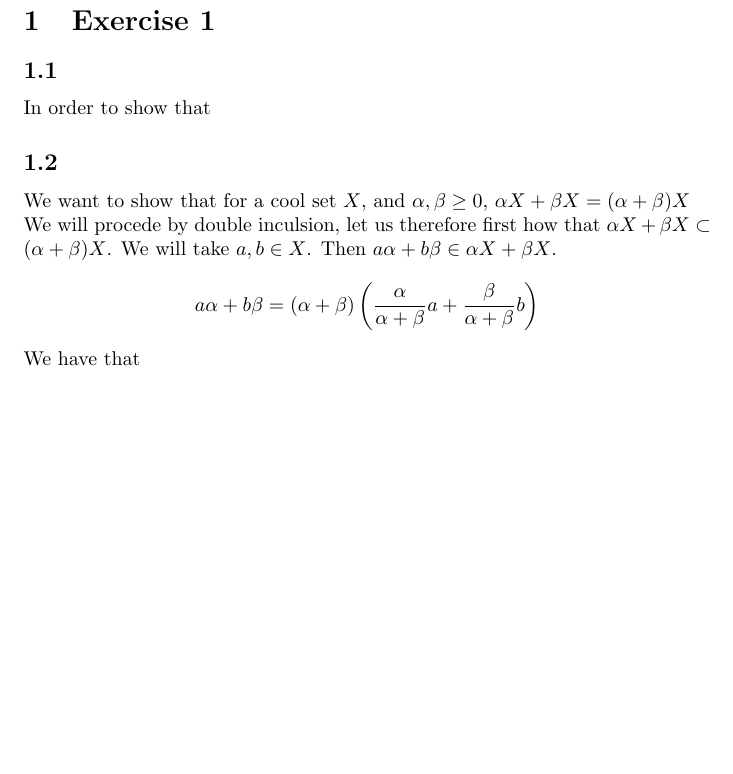
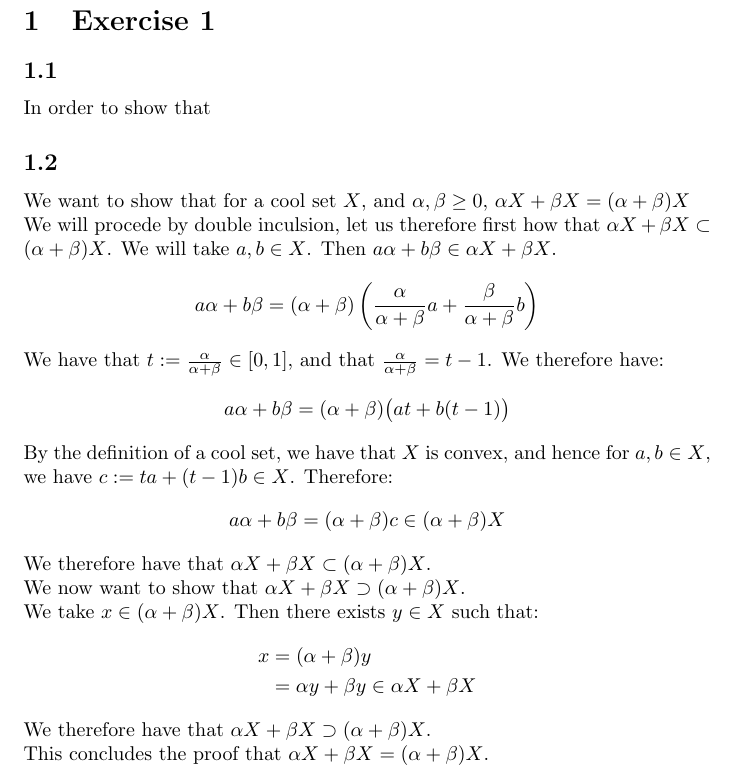
Before and after one commit to ARenomX/MAA202HW1, a LaTeX document (M202Hw1.tex): part of page 2 of 2, cut so that both start at the same text, the shorter picture padded with empty space. Compiled offline with pdfLaTeX.

Commit message:
Finalised Ex1.2

```diff
--- a/M202Hw1.tex
+++ b/M202Hw1.tex
@@ -34,8 +34,21 @@ We want to show that for a cool set $X$, and $\alpha,\beta \geq 0, \, \alpha X +
 We will procede by double inculsion, let us therefore first how that $\alpha X + \beta X \subset (\alpha + \beta )X$. We will take $a,b \in X$. Then $a\alpha + b\beta \in  \alpha X + \beta X$.
 \begin{align*}
 	a\alpha + b\beta = (\alpha + \beta )\left( \frac{\alpha}{\alpha + \beta}a +  \frac{\beta}{\alpha + \beta}b \right)
-\end{align}
-We have that
+\end{align*}
+We have that $t := \frac{\alpha}{\alpha + \beta} \in [0,1]$, and that $\frac{\alpha}{\alpha + \beta} = t-1$. We therefore have:
+\begin{align*}
+	a\alpha + b\beta = (\alpha + \beta )\big(at + b(t-1)\big)
+\end{align*}
+By the definition of a cool set, we have that $X$ is convex, and hence for $a,b \in X$, we have $c:=ta + (t-1)b \in X$. Therefore:
+\begin{align*}
+	a\alpha + b\beta = (\alpha + \beta )c \in (\alpha + \beta )X
+\end{align*}
+We therefore have that $\alpha X + \beta X \subset (\alpha + \beta )X$.\\We now want to show that $\alpha X + \beta X \supset (\alpha + \beta )X$.\\ We take $x \in (\alpha + \beta )X$. Then there exists $y \in X$ such that:
+\begin{align*}
+	x &= (\alpha + \beta )y\\
+	&= \alpha y + \beta y \in \alpha X + \beta X
+\end{align*}
+We therefore have that $\alpha X + \beta X \supset (\alpha + \beta )X$.\\ This concludes the proof that $\alpha X + \beta X = (\alpha + \beta )X$.
 
 
 %%% Table Format %%%
```
